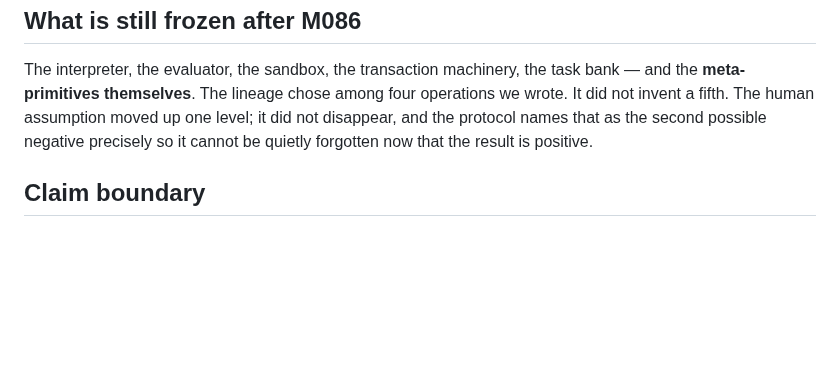
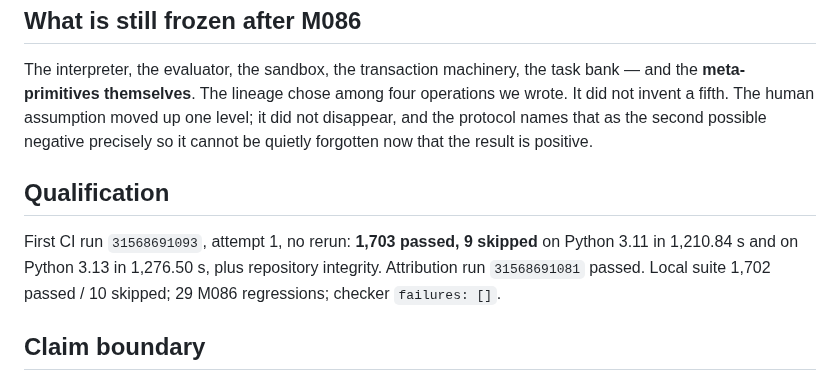
Before and after one commit to mjodheim/mira-genesis, a Markdown page: experiments/M086/RESULT.md, the part around the change. Drawn GitHub-style; blank space fills up the shorter version.

Commit message:
docs: record the M086 first CI qualification
Run 31568691093, attempt 1, no rerun: 1,703 passed and 9 skipped on Python 3.11
and 3.13, plus repository integrity. Attribution run 31568691081 passed.

```diff
--- a/experiments/M086/RESULT.md
+++ b/experiments/M086/RESULT.md
@@ -87,6 +87,13 @@ fifth. The human assumption moved up one level; it did not disappear, and the pr
 the second possible negative precisely so it cannot be quietly forgotten now that the result is
 positive.
 
+## Qualification
+
+First CI run `31568691093`, attempt 1, no rerun: **1,703 passed, 9 skipped** on Python 3.11 in
+1,210.84 s and on Python 3.13 in 1,276.50 s, plus repository integrity. Attribution run
+`31568691081` passed. Local suite 1,702 passed / 10 skipped; 29 M086 regressions; checker
+`failures: []`.
+
 ## Claim boundary
 
 In one bounded, project-authored construction, the mechanism producing future transformations became
```
